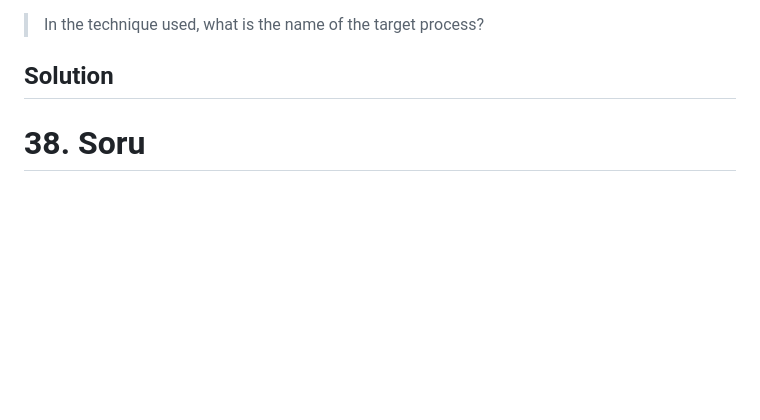
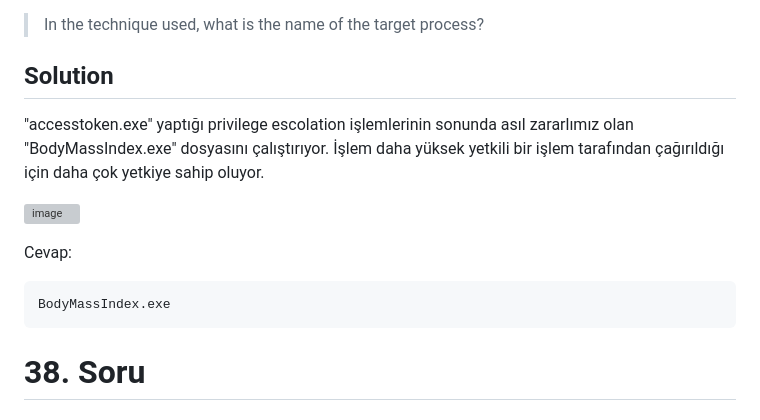
Before and after one commit to jackalkarlos/CTF-Writeups-and-Scripts, a Markdown page: ADEO DFIR ChupaCubra/README.md, the part around the change. GitHub-like rendering; blank space fills up the shorter version; grey boxes are pictures that could not be loaded.

````diff
--- a/ADEO DFIR ChupaCubra/README.md
+++ b/ADEO DFIR ChupaCubra/README.md
@@ -1271,6 +1271,14 @@ Abusing Tokens
 > In the technique used, what is the name of the target process?
 
 ## Solution
+"accesstoken.exe" yaptığı privilege escolation işlemlerinin sonunda asıl zararlımız olan "BodyMassIndex.exe" dosyasını çalıştırıyor. İşlem daha yüksek yetkili bir işlem tarafından çağırıldığı için daha çok yetkiye sahip oluyor.
+
+![image](https://user-images.githubusercontent.com/88983987/220236205-4c5a885b-0233-470f-8fda-d92fd24ee116.png)
+
+Cevap:
+```
+BodyMassIndex.exe
+```
 
 # 38. Soru
 
````
